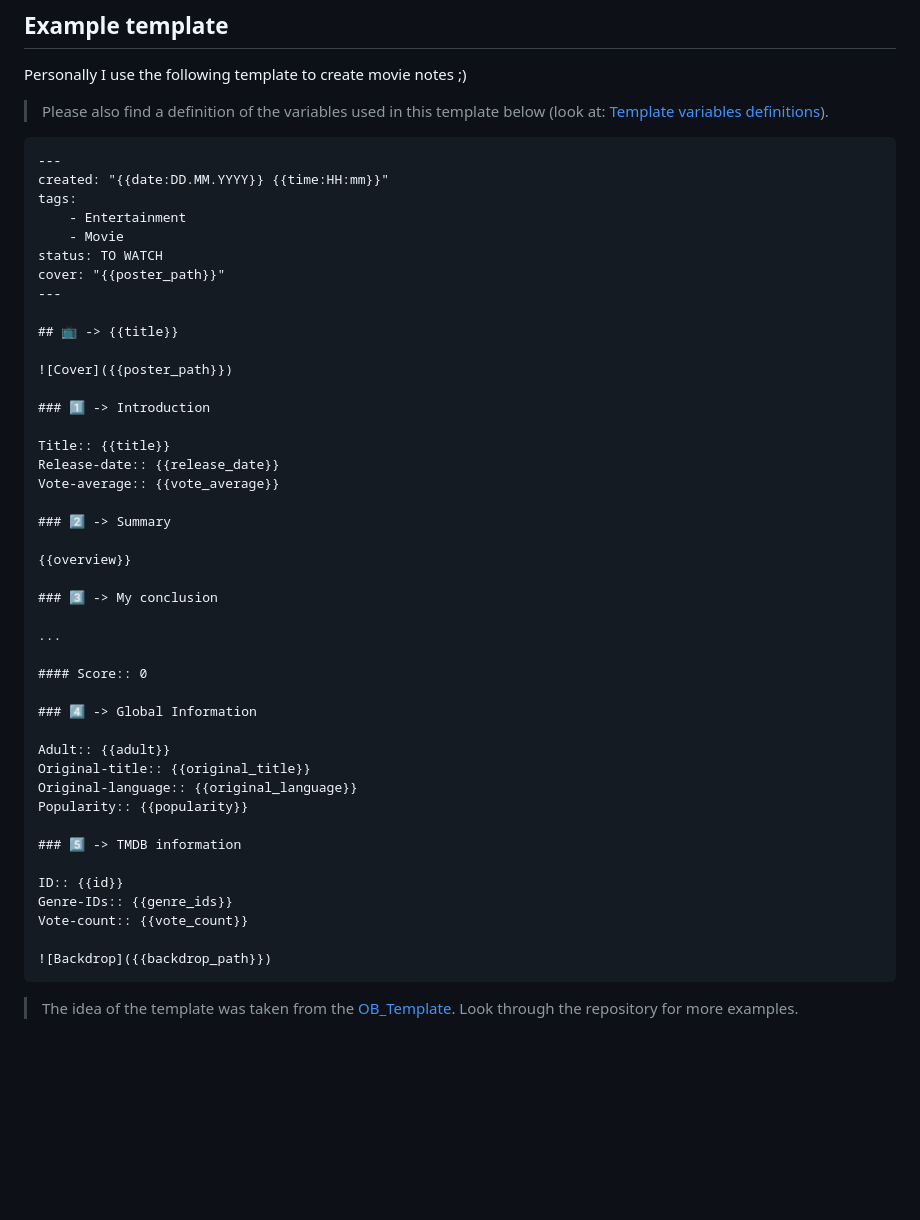
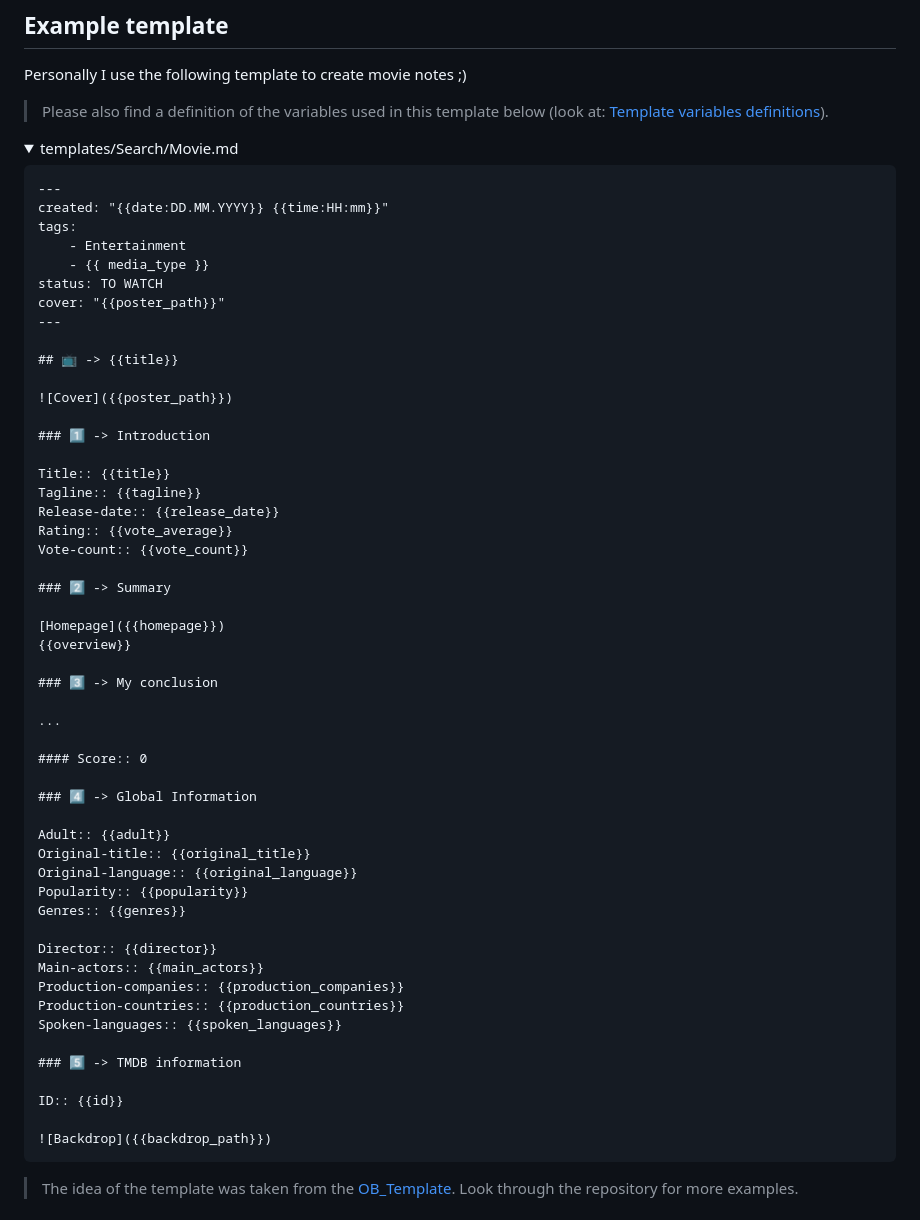
Before and after one commit to Gubchik123/obsidian-movie-search-plugin, a Markdown page: README.md, the part around the change printed below. GitHub-like rendering; folded sections open; blank space fills up the shorter version.

````diff
--- a/README.md
+++ b/README.md
@@ -129,12 +138,15 @@ Personally I use the following template to create movie notes ;)
 
 > Please also find a definition of the variables used in this template below (look at: [Template variables definitions](#template-variables-definitions)).
 
+<details>
+<summary>templates/Search/Movie.md</summary>
+
 ```markdown
 ---
 created: "{{date:DD.MM.YYYY}} {{time:HH:mm}}"
 tags:
     - Entertainment
-    - Movie
+    - {{ media_type }}
 status: TO WATCH
 cover: "{{poster_path}}"
 ---
@@ -146,11 +158,14 @@ cover: "{{poster_path}}"
 ### 1️⃣ -> Introduction
 
 Title:: {{title}}
+Tagline:: {{tagline}}
 Release-date:: {{release_date}}
-Vote-average:: {{vote_average}}
+Rating:: {{vote_average}}
+Vote-count:: {{vote_count}}
 
 ### 2️⃣ -> Summary
 
+[Homepage]({{homepage}})
 {{overview}}
 
 ### 3️⃣ -> My conclusion
@@ -165,12 +180,17 @@ Adult:: {{adult}}
 Original-title:: {{original_title}}
 Original-language:: {{original_language}}
 Popularity:: {{popularity}}
+Genres:: {{genres}}
+
+Director:: {{director}}
+Main-actors:: {{main_actors}}
+Production-companies:: {{production_companies}}
+Production-countries:: {{production_countries}}
+Spoken-languages:: {{spoken_languages}}
 
 ### 5️⃣ -> TMDB information
 
 ID:: {{id}}
-Genre-IDs:: {{genre_ids}}
-Vote-count:: {{vote_count}}
 
 ![Backdrop]({{backdrop_path}})
 ```
````
Also changed, not shown: other parts of README.md (+52 -18 lines), md_images/settings.png, 9 other files.
